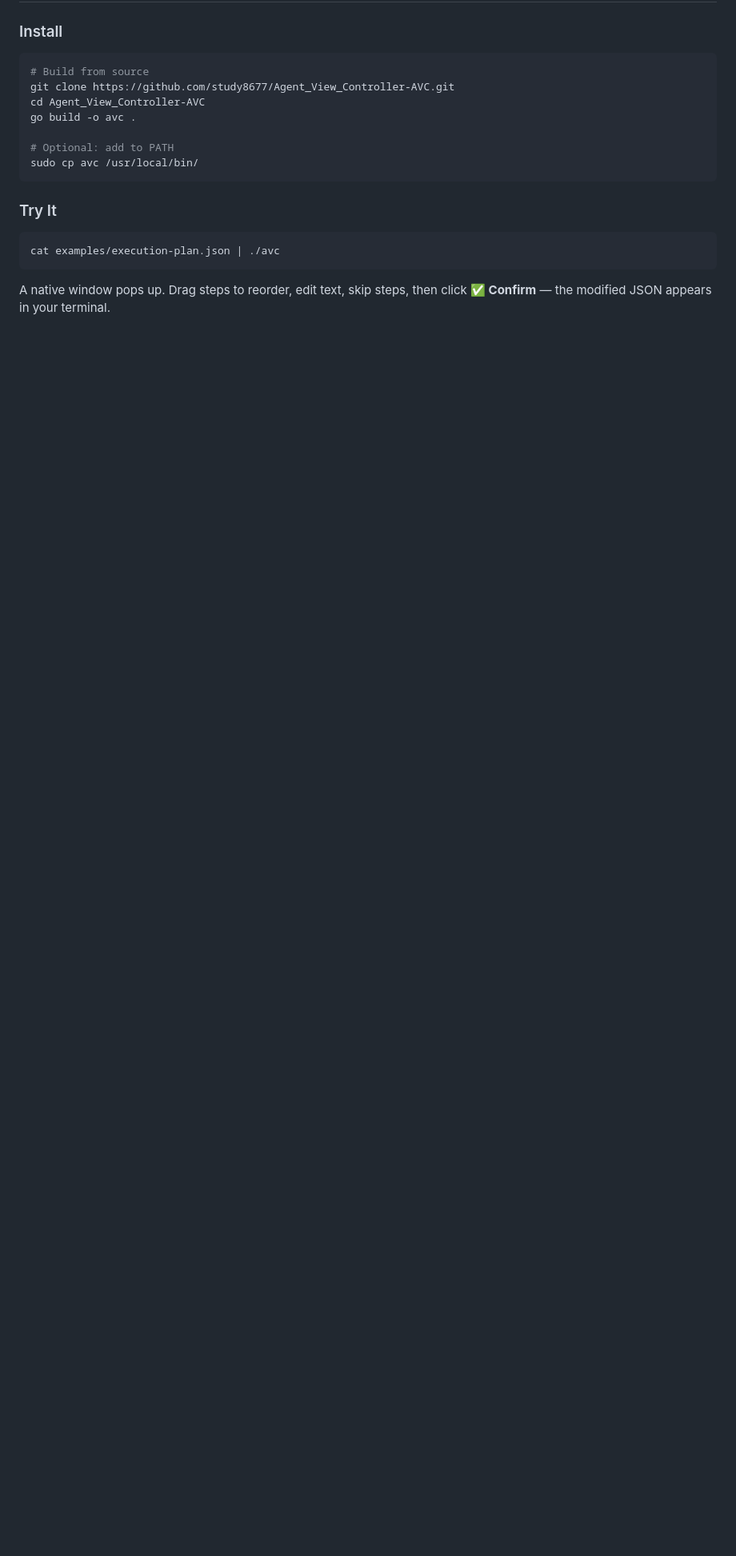
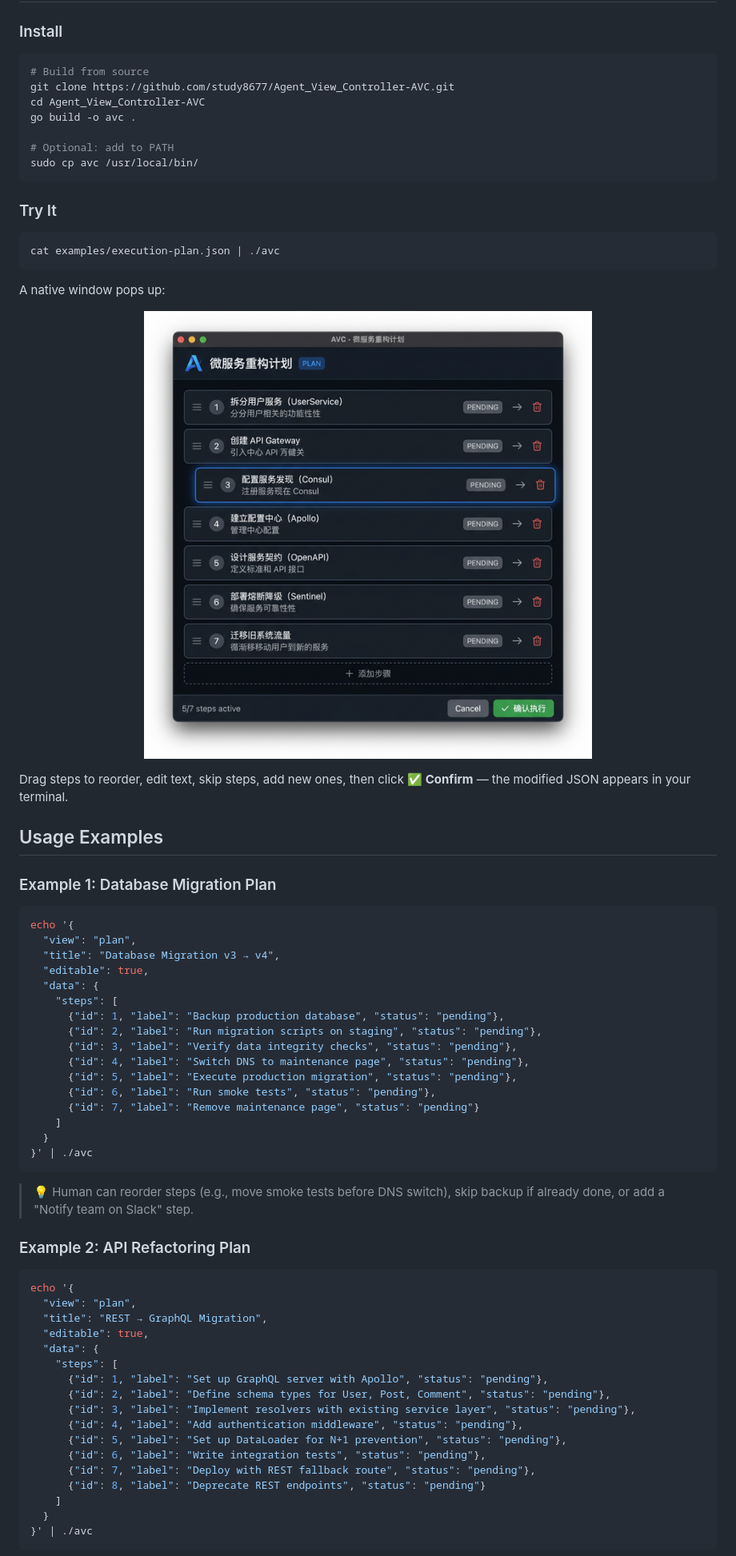
Before and after one commit to study8677/Agent_View_Controller-AVC, a Markdown page: README.md, the part around one of its changes. Shown at 80% size. GitHub-like rendering; pictures changed too: docs/plan-view-demo.png (added); blank space fills up the shorter version.

````diff
--- a/README.md
+++ b/README.md
@@ -60,4 +60,58 @@ sudo cp avc /usr/local/bin/
 cat examples/execution-plan.json | ./avc
 ```
 
-A native window pops up. Drag steps to reorder, edit text, skip steps, then click **✅ Confirm** — the modified JSON appears in your terminal.
+A native window pops up:
+
+<p align="center">
+  <img src="docs/plan-view-demo.png" width="600" alt="AVC Plan View Demo" />
+</p>
+
+Drag steps to reorder, edit text, skip steps, add new ones, then click **✅ Confirm** — the modified JSON appears in your terminal.
+
+## Usage Examples
+
+### Example 1: Database Migration Plan
+
+```bash
+echo '{
+  "view": "plan",
+  "title": "Database Migration v3 → v4",
+  "editable": true,
+  "data": {
+    "steps": [
+      {"id": 1, "label": "Backup production database", "status": "pending"},
+      {"id": 2, "label": "Run migration scripts on staging", "status": "pending"},
+      {"id": 3, "label": "Verify data integrity checks", "status": "pending"},
+      {"id": 4, "label": "Switch DNS to maintenance page", "status": "pending"},
+      {"id": 5, "label": "Execute production migration", "status": "pending"},
+      {"id": 6, "label": "Run smoke tests", "status": "pending"},
+      {"id": 7, "label": "Remove maintenance page", "status": "pending"}
+    ]
+  }
+}' | ./avc
+```
+
+> 💡 Human can reorder steps (e.g., move smoke tests before DNS switch), skip backup if already done, or add a "Notify team on Slack" step.
+
+### Example 2: API Refactoring Plan
+
+```bash
+echo '{
+  "view": "plan",
+  "title": "REST → GraphQL Migration",
+  "editable": true,
+  "data": {
+    "steps": [
+      {"id": 1, "label": "Set up GraphQL server with Apollo", "status": "pending"},
+      {"id": 2, "label": "Define schema types for User, Post, Comment", "status": "pending"},
+      {"id": 3, "label": "Implement resolvers with existing service layer", "status": "pending"},
+      {"id": 4, "label": "Add authentication middleware", "status": "pending"},
+      {"id": 5, "label": "Set up DataLoader for N+1 prevention", "status": "pending"},
+      {"id": 6, "label": "Write integration tests", "status": "pending"},
+      {"id": 7, "label": "Deploy with REST fallback route", "status": "pending"},
+      {"id": 8, "label": "Deprecate REST endpoints", "status": "pending"}
+    ]
+  }
+}' | ./avc
+```
+
````
Also changed, not shown: other parts of README.md (+14 -0 lines), README_CN.md (+69 -1 lines).
